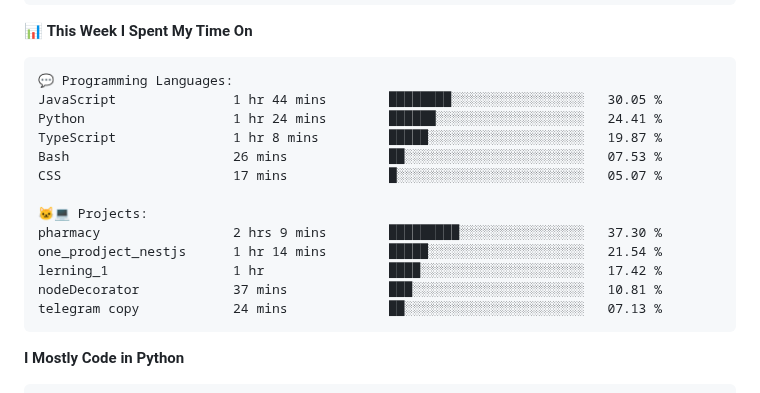
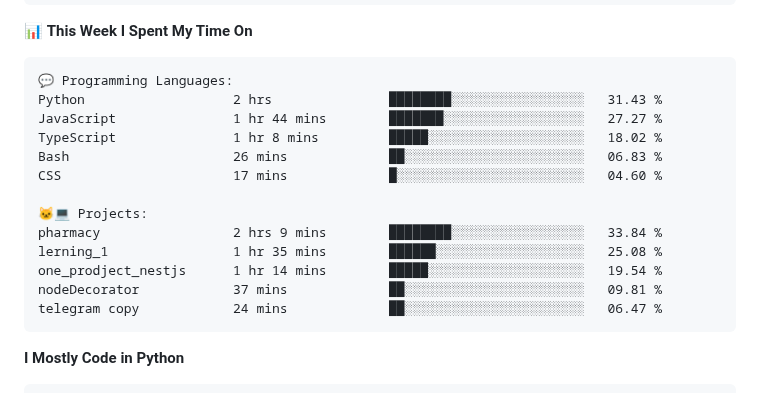
Before and after one commit to vvladislovv/vvladislovv, a Markdown page: README.md, the part around one of its changes. Rendered like a GitHub page.

Commit message:
Updated with Dev Metrics

````diff
--- a/README.md
+++ b/README.md
@@ -83,18 +83,18 @@ Sunday                   66 commits          ███░░░░░░░░
 
 ```text
 💬 Programming Languages:
-JavaScript               1 hr 44 mins        ████████░░░░░░░░░░░░░░░░░   30.05 %
-Python                   1 hr 24 mins        ██████░░░░░░░░░░░░░░░░░░░   24.41 %
-TypeScript               1 hr 8 mins         █████░░░░░░░░░░░░░░░░░░░░   19.87 %
-Bash                     26 mins             ██░░░░░░░░░░░░░░░░░░░░░░░   07.53 %
-CSS                      17 mins             █░░░░░░░░░░░░░░░░░░░░░░░░   05.07 %
+Python                   2 hrs               ████████░░░░░░░░░░░░░░░░░   31.43 %
+JavaScript               1 hr 44 mins        ███████░░░░░░░░░░░░░░░░░░   27.27 %
+TypeScript               1 hr 8 mins         █████░░░░░░░░░░░░░░░░░░░░   18.02 %
+Bash                     26 mins             ██░░░░░░░░░░░░░░░░░░░░░░░   06.83 %
+CSS                      17 mins             █░░░░░░░░░░░░░░░░░░░░░░░░   04.60 %
 
 🐱‍💻 Projects:
-pharmacy                 2 hrs 9 mins        █████████░░░░░░░░░░░░░░░░   37.30 %
-one_prodject_nestjs      1 hr 14 mins        █████░░░░░░░░░░░░░░░░░░░░   21.54 %
-lerning_1                1 hr                ████░░░░░░░░░░░░░░░░░░░░░   17.42 %
-nodeDecorator            37 mins             ███░░░░░░░░░░░░░░░░░░░░░░   10.81 %
-telegram copy            24 mins             ██░░░░░░░░░░░░░░░░░░░░░░░   07.13 %
+pharmacy                 2 hrs 9 mins        ████████░░░░░░░░░░░░░░░░░   33.84 %
+lerning_1                1 hr 35 mins        ██████░░░░░░░░░░░░░░░░░░░   25.08 %
+one_prodject_nestjs      1 hr 14 mins        █████░░░░░░░░░░░░░░░░░░░░   19.54 %
+nodeDecorator            37 mins             ██░░░░░░░░░░░░░░░░░░░░░░░   09.81 %
+telegram copy            24 mins             ██░░░░░░░░░░░░░░░░░░░░░░░   06.47 %
 ```
 
 **I Mostly Code in Python**
````
Also changed, not shown: other parts of README.md (+1 -1 lines).
